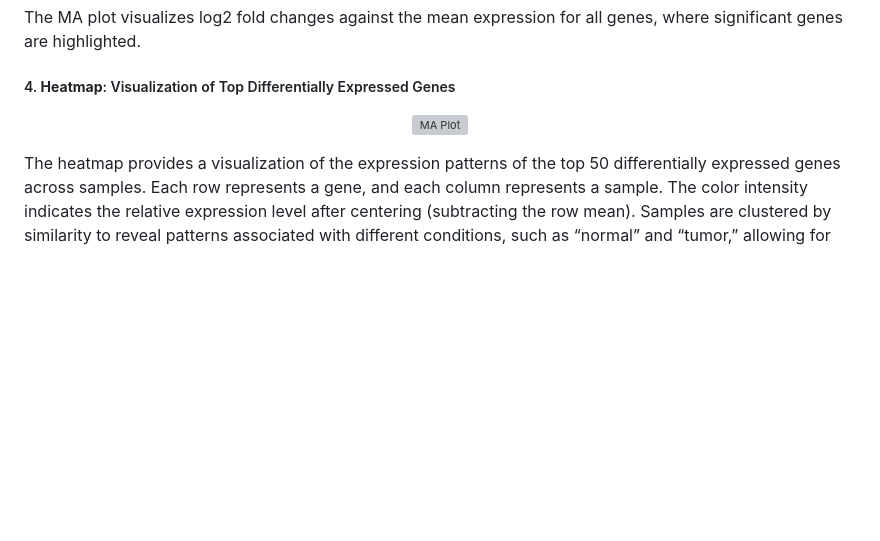
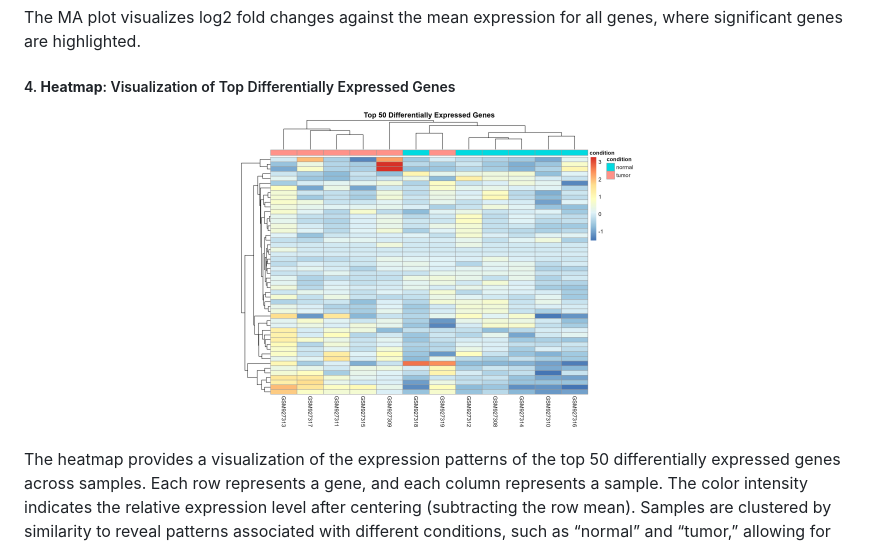
Before and after one commit to ParthDoshi97/Rna-seq_DE_gene_CO_expression, a Markdown page: README.md, the part around the change. Drawn GitHub-style; blank space fills up the shorter version; grey boxes are pictures that could not be loaded.

```diff
--- a/README.md
+++ b/README.md
@@ -41,7 +41,7 @@ The MA plot visualizes log2 fold changes against the mean expression for all gen
 ##### 4. **Heatmap**: Visualization of Top Differentially Expressed Genes
 
 <p align="center">
-  <img src="" alt="MA Plot" width="400"/>
+  <img src="heatmap.png" alt="Heatmap" width="400"/>
 </p>
 
 The heatmap provides a visualization of the expression patterns of the top 50 differentially expressed genes across samples. Each row represents a gene, and each column represents a sample. The color intensity indicates the relative expression level after centering (subtracting the row mean). Samples are clustered by similarity to reveal patterns associated with different conditions, such as “normal” and “tumor,” allowing for quick identification of co-expression patterns and differences between groups.
```
